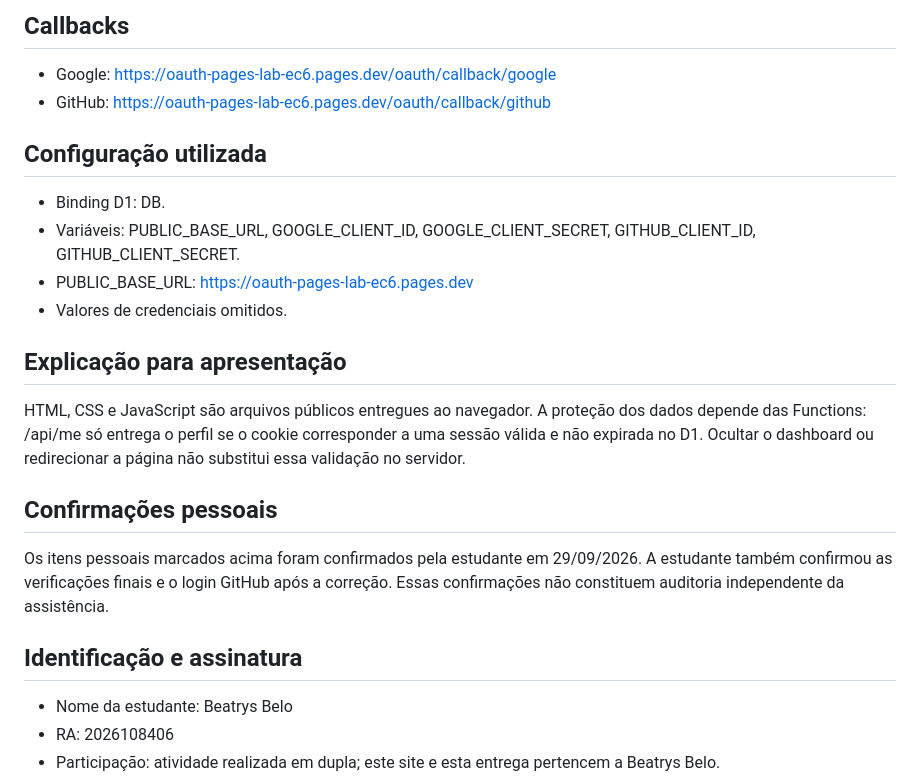
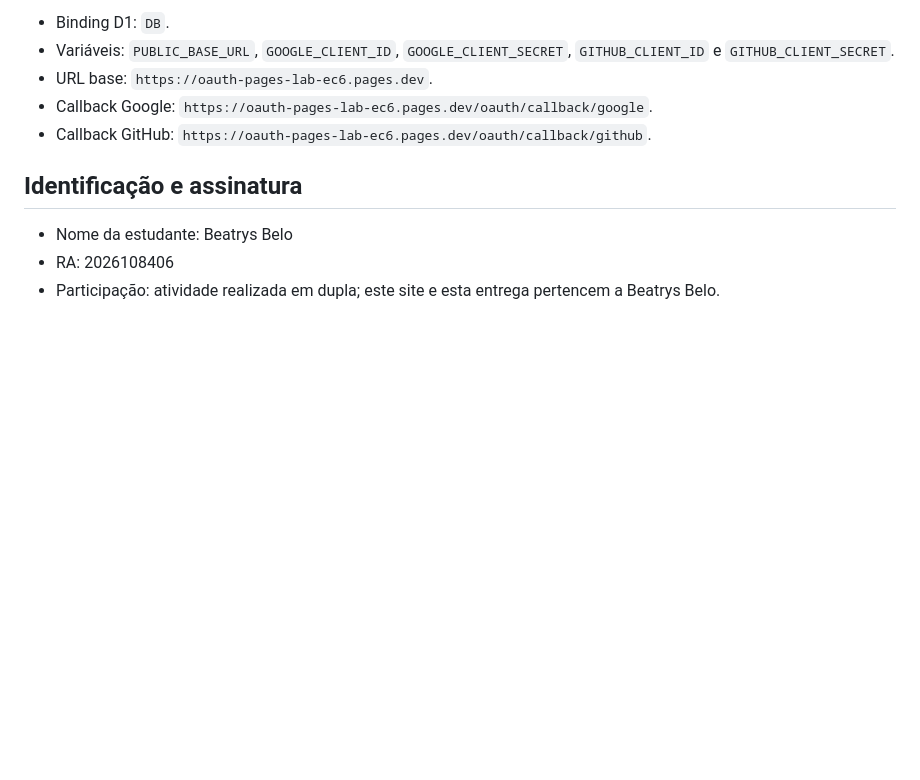
Before and after one commit to Beatrys-lira/oauth-pages-lab, a Markdown page: public/entrega1/08-aceitacao.md, the part around one of its changes. GitHub-like rendering; blank space fills up the shorter version.

```diff
--- a/public/entrega1/08-aceitacao.md
+++ b/public/entrega1/08-aceitacao.md
@@ -38,20 +38,9 @@ Os seis testes manuais anteriores e seus limites de evidência estão documentad
 
-## Callbacks
-- Google: https://oauth-pages-lab-ec6.pages.dev/oauth/callback/google
-- GitHub: https://oauth-pages-lab-ec6.pages.dev/oauth/callback/github
-
-## Configuração utilizada
-- Binding D1: DB.
-- Variáveis: PUBLIC_BASE_URL, GOOGLE_CLIENT_ID, GOOGLE_CLIENT_SECRET, GITHUB_CLIENT_ID, GITHUB_CLIENT_SECRET.
-- PUBLIC_BASE_URL: https://oauth-pages-lab-ec6.pages.dev
-- Valores de credenciais omitidos.
-
-## Explicação para apresentação
-HTML, CSS e JavaScript são arquivos públicos entregues ao navegador. A proteção dos dados depende das Functions: /api/me só entrega o perfil se o cookie corresponder a uma sessão válida e não expirada no D1. Ocultar o dashboard ou redirecionar a página não substitui essa validação no servidor.
-
-## Confirmações pessoais
-
-Os itens pessoais marcados acima foram confirmados pela estudante em 29/09/2026. A estudante também confirmou as verificações finais e o login GitHub após a correção. Essas confirmações não constituem auditoria independente da assistência.
+- Binding D1: `DB`.
+- Variáveis: `PUBLIC_BASE_URL`, `GOOGLE_CLIENT_ID`, `GOOGLE_CLIENT_SECRET`, `GITHUB_CLIENT_ID` e `GITHUB_CLIENT_SECRET`.
+- URL base: `https://oauth-pages-lab-ec6.pages.dev`.
+- Callback Google: `https://oauth-pages-lab-ec6.pages.dev/oauth/callback/google`.
+- Callback GitHub: `https://oauth-pages-lab-ec6.pages.dev/oauth/callback/github`.
 
 ## Identificação e assinatura
 
```
Also changed, not shown: other parts of public/entrega1/08-aceitacao.md (+28 -28 lines), public/entrega1/07-testes-falha.md (+55 -44 lines).
